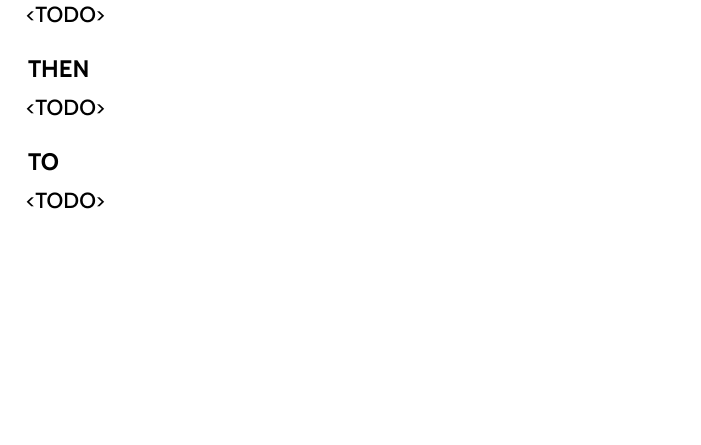
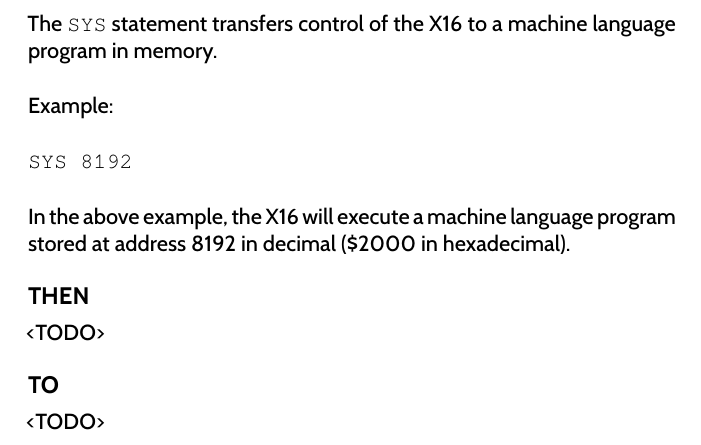
Before and after one commit to X16Community/x16-user-guide, a LaTeX thesis (manual.tex, which reads appendix/basic_commands.tex): part of page 80 of 117, cut at the place of the change, the shorter picture padded with empty space. Compiled offline with XeLaTeX.

Commit message:
Add the "SYS" command.

```diff
--- a/appendix/basic_commands.tex
+++ b/appendix/basic_commands.tex
@@ -1663,7 +1663,17 @@ except that {\ttfamily RECT} fills the rectangle with the specified color.
 
 \subsection{SYS}
 
-<TODO>
+The {\ttfamily SYS} statement transfers control of the X16 to a machine
+language program in memory.\\
+
+Example:\\
+
+\codeblock{
+	SYS 8192\\
+}
+
+In the above example, the X16 will execute a machine language program
+stored at address 8192 in decimal (\$2000 in hexadecimal).
 
 \subsection{THEN}
 
```
